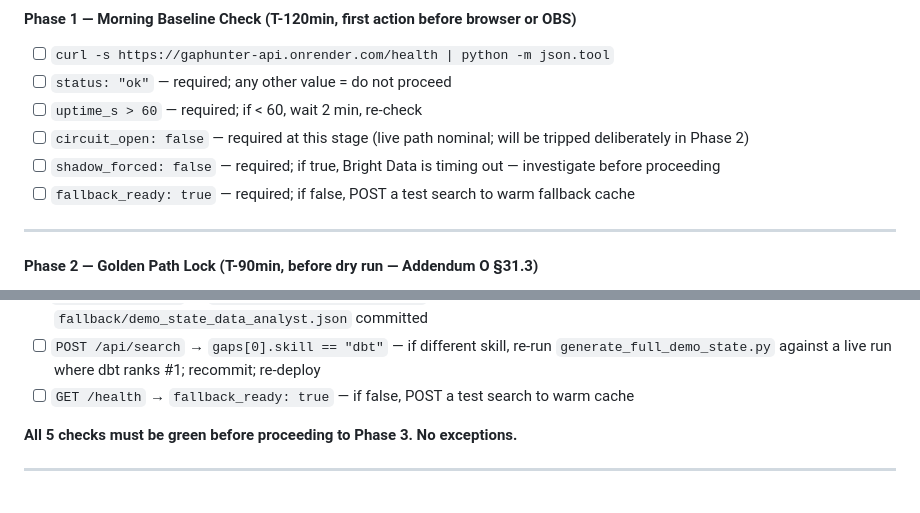
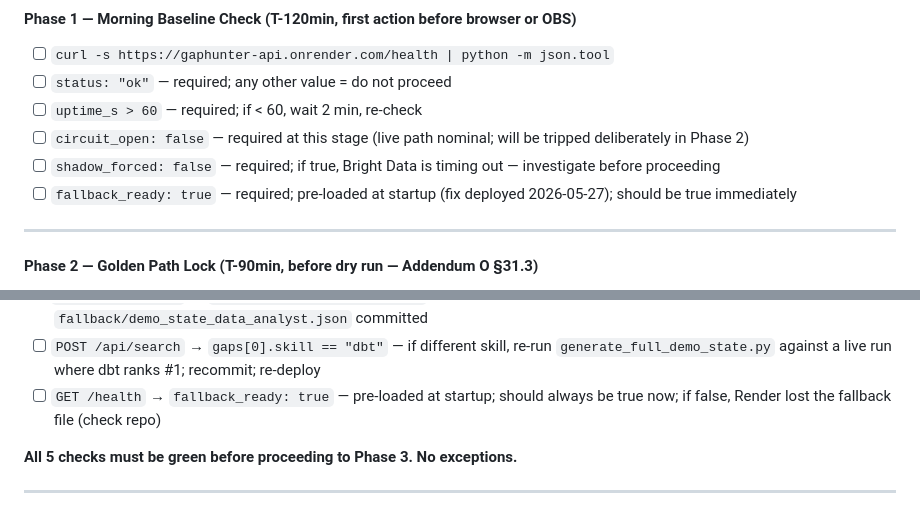
Before and after one commit to TALVIN29/GapHunter, a Markdown page: progress_plan.md, 2 parts joined by grey strips. Drawn GitHub-style.

```diff
--- a/progress_plan.md
+++ b/progress_plan.md
@@ -576,7 +583,7 @@ Run this sequence on Day 30 morning before recording. Day 29 warm-up deferred to
 - [ ] `uptime_s > 60` — required; if < 60, wait 2 min, re-check
 - [ ] `circuit_open: false` — required at this stage (live path nominal; will be tripped deliberately in Phase 2)
 - [ ] `shadow_forced: false` — required; if true, Bright Data is timing out — investigate before proceeding
-- [ ] `fallback_ready: true` — required; if false, POST a test search to warm fallback cache
+- [ ] `fallback_ready: true` — required; pre-loaded at startup (fix deployed 2026-05-27); should be true immediately
 
 ---
 
@@ -617,7 +624,7 @@ print('JOB COUNT:', len(d.get('jobs', [])))
 - [ ] `GET /health` → `uptime_s > 60` — if < 60, wait 2 min before proceeding
 - [ ] `POST /api/search` → `session_id == "demo-static"` — if UUID, static file not loading; check `fallback/demo_state_data_analyst.json` committed
 - [ ] `POST /api/search` → `gaps[0].skill == "dbt"` — if different skill, re-run `generate_full_demo_state.py` against a live run where dbt ranks #1; recommit; re-deploy
-- [ ] `GET /health` → `fallback_ready: true` — if false, POST a test search to warm cache
+- [ ] `GET /health` → `fallback_ready: true` — pre-loaded at startup; should always be true now; if false, Render lost the fallback file (check repo)
 
 **All 5 checks must be green before proceeding to Phase 3. No exceptions.**
 
```
Also changed, not shown: other parts of progress_plan.md (+11 -4 lines).
